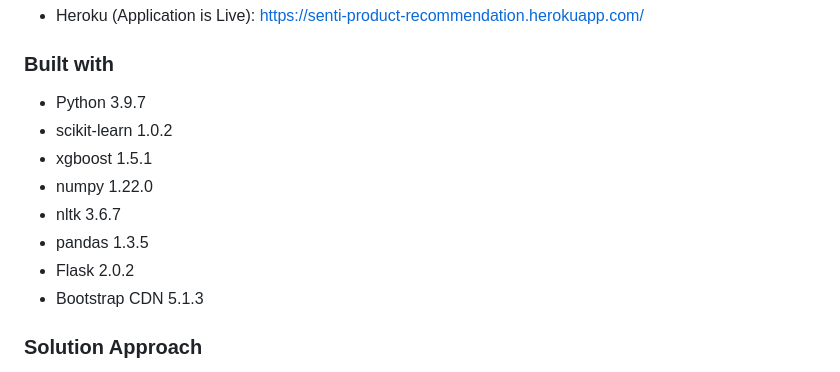
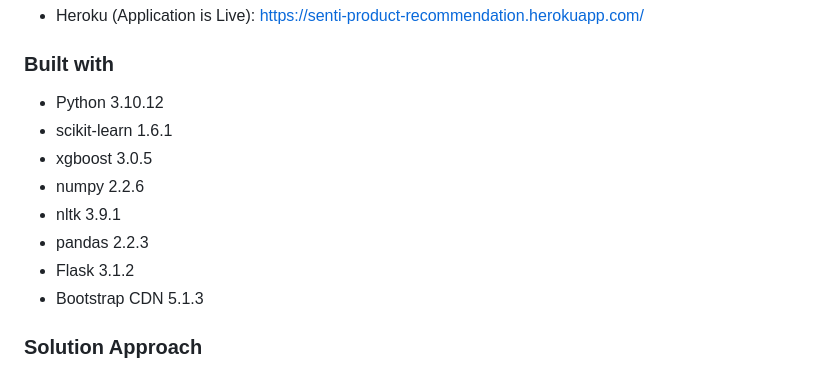
Before and after one commit to aditu2k12/RecommendationSystem, a Markdown page: README.md, the part around the change. Rendered like a GitHub page.

Commit message:
Fix: add runtime.txt and update requirements and Readme

```diff
--- a/README.md
+++ b/README.md
@@ -16,13 +16,13 @@ The e-commerce business is quite popular today. Here, you do not need to take or
 
 ### Built with
 
-* Python 3.9.7
-* scikit-learn 1.0.2
-* xgboost 1.5.1
-* numpy 1.22.0
-* nltk 3.6.7
-* pandas 1.3.5
-* Flask 2.0.2
+* Python 3.10.12
+* scikit-learn 1.6.1
+* xgboost 3.0.5
+* numpy 2.2.6
+* nltk 3.9.1
+* pandas 2.2.3
+* Flask 3.1.2
 * Bootstrap CDN 5.1.3
 
 ### Solution Approach
```
